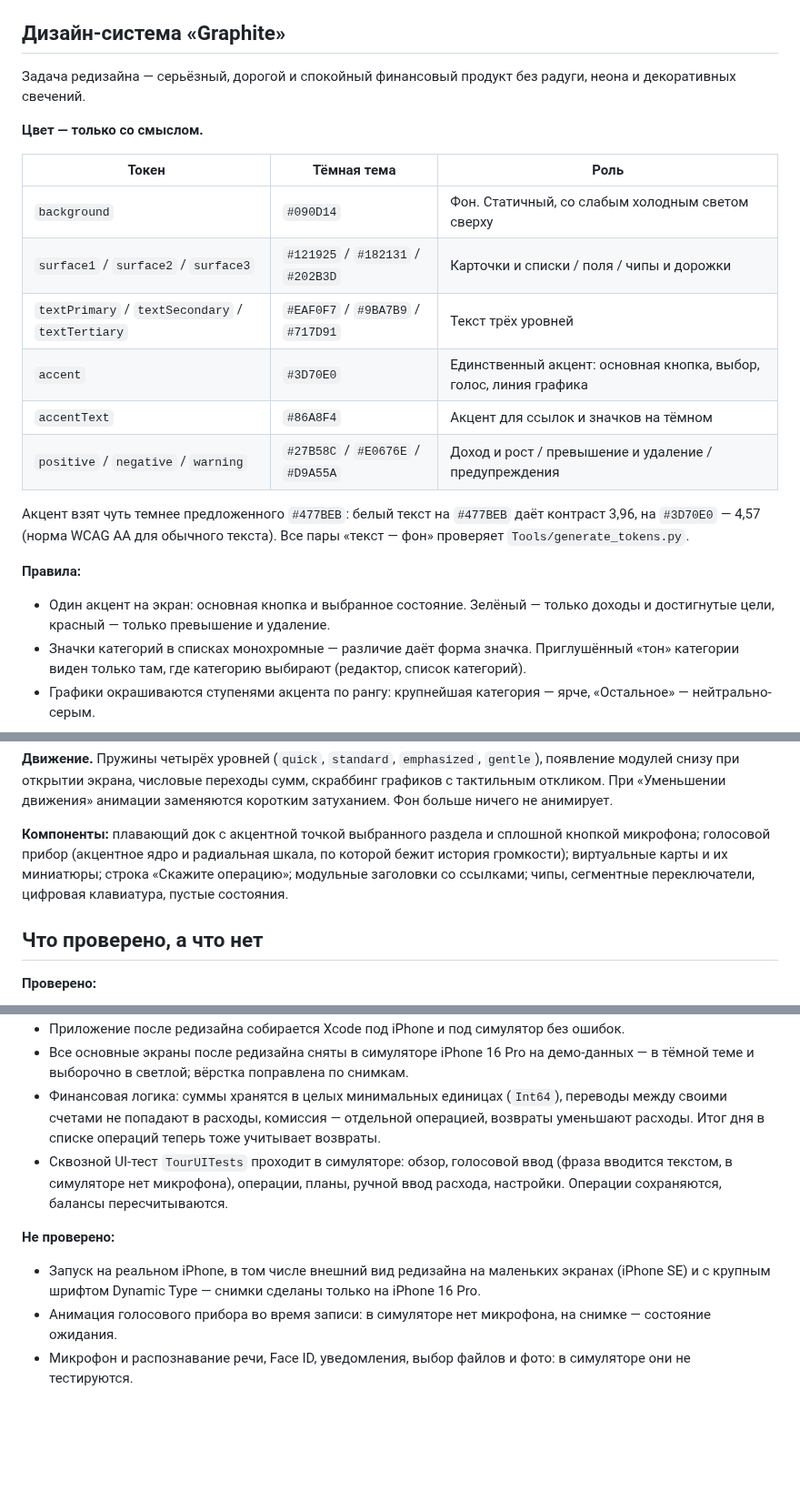
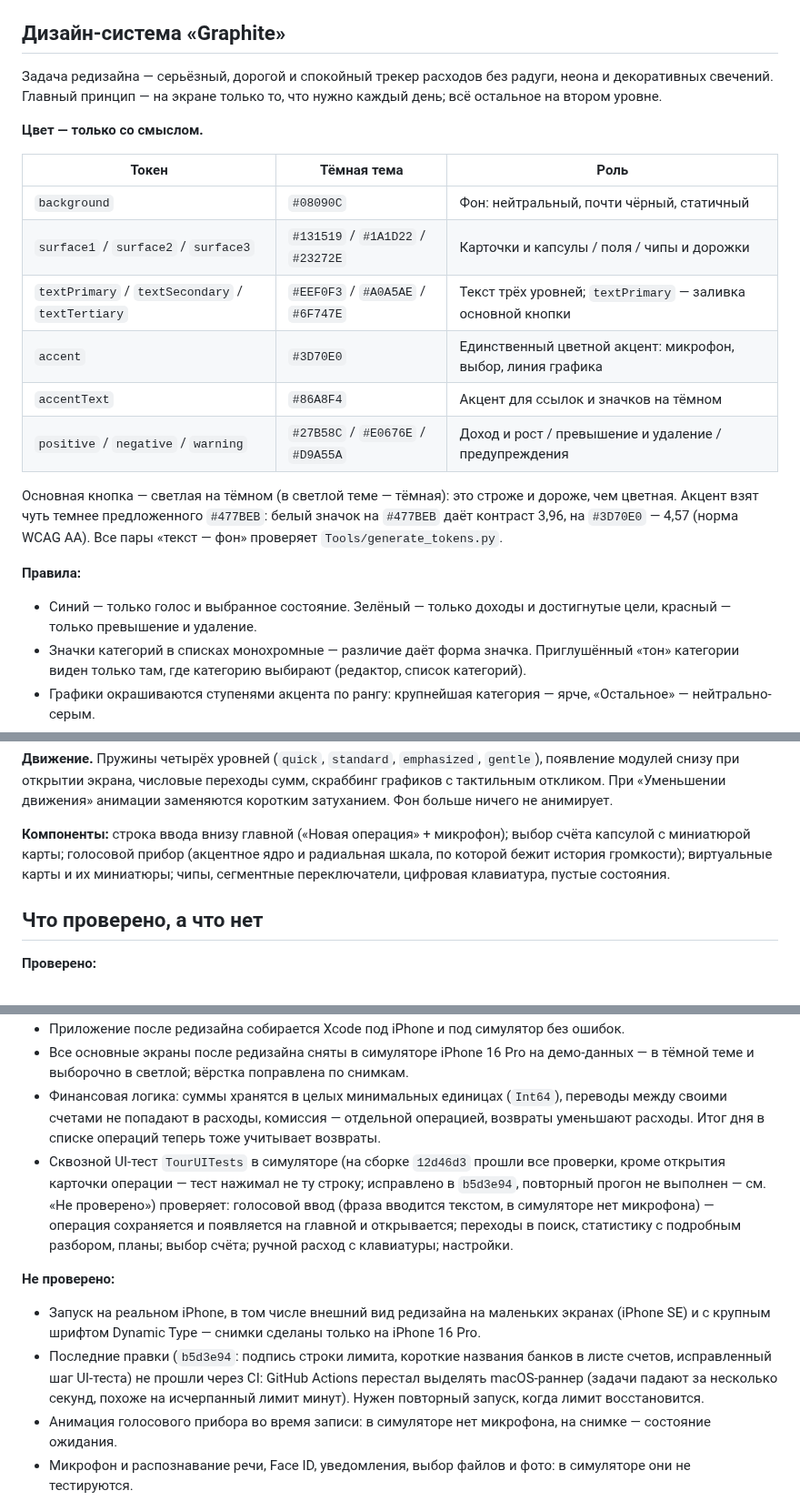
Before and after one commit to Burik0778/MonoFinance, a Markdown page: README.md, 3 parts joined by grey strips. Shown at 91% size. Drawn GitHub-style; blank space fills up the shorter version.

```diff
--- a/README.md
+++ b/README.md
@@ -74,24 +75,24 @@ Swift 6, без интерфейса: 44 файла, около 8 700 строк
 
 ## Дизайн-система «Graphite»
 
-Задача редизайна — серьёзный, дорогой и спокойный финансовый продукт без радуги, неона и декоративных свечений.
+Задача редизайна — серьёзный, дорогой и спокойный трекер расходов без радуги, неона и декоративных свечений. Главный принцип — на экране только то, что нужно каждый день; всё остальное на втором уровне.
 
 **Цвет — только со смыслом.**
 
 | Токен | Тёмная тема | Роль |
 |---|---|---|
-| `background` | `#090D14` | Фон. Статичный, со слабым холодным светом сверху |
-| `surface1` / `surface2` / `surface3` | `#121925` / `#182131` / `#202B3D` | Карточки и списки / поля / чипы и дорожки |
-| `textPrimary` / `textSecondary` / `textTertiary` | `#EAF0F7` / `#9BA7B9` / `#717D91` | Текст трёх уровней |
-| `accent` | `#3D70E0` | Единственный акцент: основная кнопка, выбор, голос, линия графика |
+| `background` | `#08090C` | Фон: нейтральный, почти чёрный, статичный |
+| `surface1` / `surface2` / `surface3` | `#131519` / `#1A1D22` / `#23272E` | Карточки и капсулы / поля / чипы и дорожки |
+| `textPrimary` / `textSecondary` / `textTertiary` | `#EEF0F3` / `#A0A5AE` / `#6F747E` | Текст трёх уровней; `textPrimary` — заливка основной кнопки |
+| `accent` | `#3D70E0` | Единственный цветной акцент: микрофон, выбор, линия графика |
 | `accentText` | `#86A8F4` | Акцент для ссылок и значков на тёмном |
 | `positive` / `negative` / `warning` | `#27B58C` / `#E0676E` / `#D9A55A` | Доход и рост / превышение и удаление / предупреждения |
 
-Акцент взят чуть темнее предложенного `#477BEB`: белый текст на `#477BEB` даёт контраст 3,96, на `#3D70E0` — 4,57 (норма WCAG AA для обычного текста). Все пары «текст — фон» проверяет `Tools/generate_tokens.py`.
+Основная кнопка — светлая на тёмном (в светлой теме — тёмная): это строже и дороже, чем цветная. Акцент взят чуть темнее предложенного `#477BEB`: белый значок на `#477BEB` даёт контраст 3,96, на `#3D70E0` — 4,57 (норма WCAG AA). Все пары «текст — фон» проверяет `Tools/generate_tokens.py`.
 
 **Правила:**
 
-- Один акцент на экран: основная кнопка и выбранное состояние. Зелёный — только доходы и достигнутые цели, красный — только превышение и удаление.
+- Синий — только голос и выбранное состояние. Зелёный — только доходы и достигнутые цели, красный — только превышение и удаление.
 - Значки категорий в списках монохромные — различие даёт форма значка. Приглушённый «тон» категории виден только там, где категорию выбирают (редактор, список категорий).
 - Графики окрашиваются ступенями акцента по рангу: крупнейшая категория — ярче, «Остальное» — нейтрально-серым.
 - Карты счетов — тёмные материалы («Кобальт», «Слива», «Сталь», «Хвоя», «Графит», «Индиго») с тонкой гравировкой и чипом, без кислотных градиентов. Названия скинов в базе не менялись — у существующих счетов просто новый вид.
@@ -101,7 +102,7 @@ Swift 6, без интерфейса: 44 файла, около 8 700 строк
 
 **Движение.** Пружины четырёх уровней (`quick`, `standard`, `emphasized`, `gentle`), появление модулей снизу при открытии экрана, числовые переходы сумм, скраббинг графиков с тактильным откликом. При «Уменьшении движения» анимации заменяются коротким затуханием. Фон больше ничего не анимирует.
 
-**Компоненты:** плавающий док с акцентной точкой выбранного раздела и сплошной кнопкой микрофона; голосовой прибор (акцентное ядро и радиальная шкала, по которой бежит история громкости); виртуальные карты и их миниатюры; строка «Скажите операцию»; модульные заголовки со ссылками; чипы, сегментные переключатели, цифровая клавиатура, пустые состояния.
+**Компоненты:** строка ввода внизу главной («Новая операция» + микрофон); выбор счёта капсулой с миниатюрой карты; голосовой прибор (акцентное ядро и радиальная шкала, по которой бежит история громкости); виртуальные карты и их миниатюры; чипы, сегментные переключатели, цифровая клавиатура, пустые состояния.
 
 ## Что проверено, а что нет
 
@@ -111,11 +112,12 @@ Swift 6, без интерфейса: 44 файла, около 8 700 строк
 - Приложение после редизайна собирается Xcode под iPhone и под симулятор без ошибок.
 - Все основные экраны после редизайна сняты в симуляторе iPhone 16 Pro на демо-данных — в тёмной теме и выборочно в светлой; вёрстка поправлена по снимкам.
 - Финансовая логика: суммы хранятся в целых минимальных единицах (`Int64`), переводы между своими счетами не попадают в расходы, комиссия — отдельной операцией, возвраты уменьшают расходы. Итог дня в списке операций теперь тоже учитывает возвраты.
-- Сквозной UI-тест `TourUITests` проходит в симуляторе: обзор, голосовой ввод (фраза вводится текстом, в симуляторе нет микрофона), операции, планы, ручной ввод расхода, настройки. Операции сохраняются, балансы пересчитываются.
+- Сквозной UI-тест `TourUITests` в симуляторе (на сборке `12d46d3` прошли все проверки, кроме открытия карточки операции — тест нажимал не ту строку; исправлено в `b5d3e94`, повторный прогон не выполнен — см. «Не проверено») проверяет: голосовой ввод (фраза вводится текстом, в симуляторе нет микрофона) — операция сохраняется и появляется на главной и открывается; переходы в поиск, статистику с подробным разбором, планы; выбор счёта; ручной расход с клавиатуры; настройки.
 
 **Не проверено:**
 
 - Запуск на реальном iPhone, в том числе внешний вид редизайна на маленьких экранах (iPhone SE) и с крупным шрифтом Dynamic Type — снимки сделаны только на iPhone 16 Pro.
+- Последние правки (`b5d3e94`: подпись строки лимита, короткие названия банков в листе счетов, исправленный шаг UI-теста) не прошли через CI: GitHub Actions перестал выделять macOS-раннер (задачи падают за несколько секунд, похоже на исчерпанный лимит минут). Нужен повторный запуск, когда лимит восстановится.
 - Анимация голосового прибора во время записи: в симуляторе нет микрофона, на снимке — состояние ожидания.
 - Микрофон и распознавание речи, Face ID, уведомления, выбор файлов и фото: в симуляторе они не тестируются.
 - Выписки конкретных банков: реальных образцов не было, поэтому шаблоны Kapitalbank, Uzum, Orient Finans и Trastbank не заявлены. Колонки определяются автоматически, вы подтверждаете сопоставление, и оно запоминается.
```
Also changed, not shown: other parts of README.md (+8 -7 lines), docs/screens.jpg.
